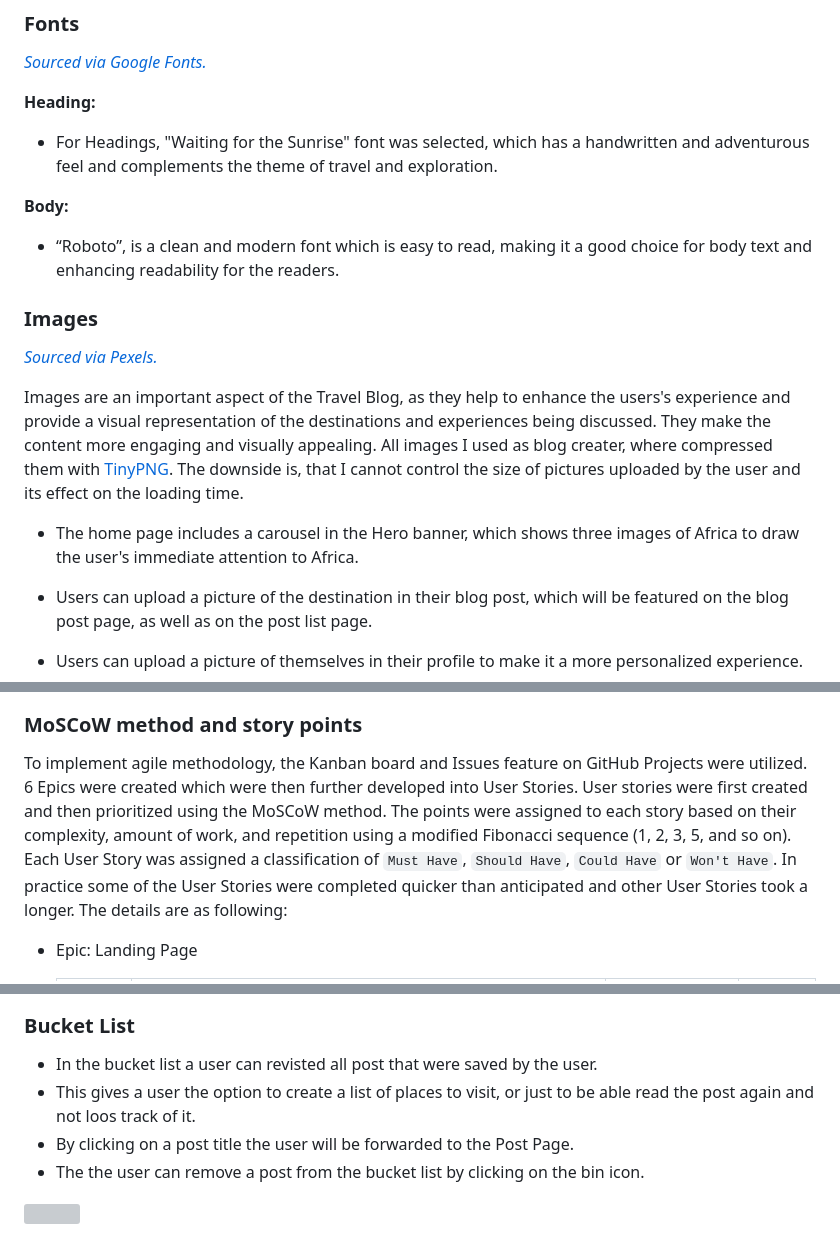
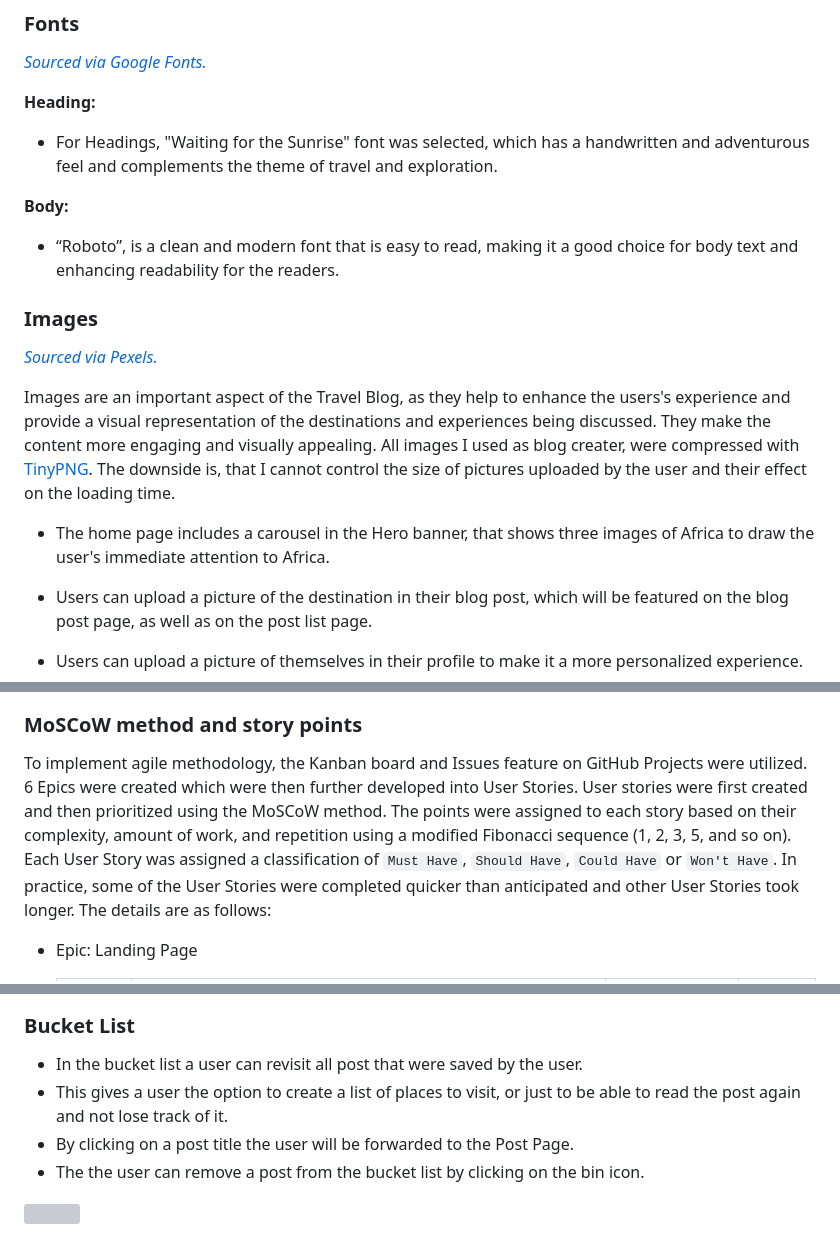
Before and after one commit to kerstin-w/Travel-Africa, a Markdown page: README.md, 3 parts joined by grey strips. Drawn GitHub-style; grey boxes are pictures that could not be loaded.

```diff
--- a/README.md
+++ b/README.md
@@ -116,15 +116,15 @@ After testing the accessibility, I changed the lighter blue ![#686E9F](https://p
 - For Headings, "Waiting for the Sunrise" font was selected, which has a handwritten and adventurous feel and complements the theme of travel and exploration.
 
 **Body:**
-- “Roboto”, is a clean and modern font which is easy to read, making it a good choice for body text and enhancing readability for the readers.
+- “Roboto”, is a clean and modern font that is easy to read, making it a good choice for body text and enhancing readability for the readers.
 
 ### <a name="images">Images</a>
 
 [*Sourced via Pexels.*](https://www.pexels.com/)
 
-Images are an important aspect of the Travel Blog, as they help to enhance the users's experience and provide a visual representation of the destinations and experiences being discussed. They make the content more engaging and visually appealing. All images I used as blog creater, where compressed them with [TinyPNG](https://tinypng.com/). The downside is, that I cannot control the size of pictures uploaded by the user and its effect on the loading time.
+Images are an important aspect of the Travel Blog, as they help to enhance the users's experience and provide a visual representation of the destinations and experiences being discussed. They make the content more engaging and visually appealing. All images I used as blog creater, were compressed with [TinyPNG](https://tinypng.com/). The downside is, that I cannot control the size of pictures uploaded by the user and their effect on the loading time.
 
-* The home page includes a carousel in the Hero banner, which shows three images of Africa to draw the user's immediate attention to Africa.
+* The home page includes a carousel in the Hero banner, that shows three images of Africa to draw the user's immediate attention to Africa.
 
 * Users can upload a picture of the destination in their blog post, which will be featured on the blog post page, as well as on the post list page.
 
@@ -192,8 +192,8 @@ All functionality and development of this project were managed using GitHub whic
 ### <a name="moscow-method-and-story-points">MoSCoW method and story points</a>
 
 To implement agile methodology, the Kanban board and Issues feature on GitHub Projects were utilized.
-6 Epics were created which were then further developed into User Stories. User stories were first created and then prioritized using the MoSCoW method. The points were assigned to each story based on their complexity, amount of work, and repetition using a modified Fibonacci sequence (1, 2, 3, 5, and so on). Each User Story was assigned a classification of `Must Have`, `Should Have`, `Could Have` or `Won't Have`.  In practice some of the User Stories were completed quicker than anticipated and other User Stories took a longer.
-The details are as following:
+6 Epics were created which were then further developed into User Stories. User stories were first created and then prioritized using the MoSCoW method. The points were assigned to each story based on their complexity, amount of work, and repetition using a modified Fibonacci sequence (1, 2, 3, 5, and so on). Each User Story was assigned a classification of `Must Have`, `Should Have`, `Could Have` or `Won't Have`.  In practice, some of the User Stories were completed quicker than anticipated and other User Stories took longer.
+The details are as follows:
 
 - Epic: Landing Page
 
@@ -591,8 +591,8 @@ The database has been switched to [ElephantSQL](https://www.elephantsql.com/).
 
 ### Bucket List
 
-- In the bucket list a user can revisted all post that were saved by the user.
-- This gives a user the option to create a list of places to visit, or just to be able read the post again and not loos track of it.
+- In the bucket list a user can revisit all post that were saved by the user.
+- This gives a user the option to create a list of places to visit, or just to be able to read the post again and not lose track of it.
 - By clicking on a post title the user will be forwarded to the Post Page.
 - The the user can remove a post from the bucket list by clicking on the bin icon.
 
```
Also changed, not shown: other parts of README.md (+18 -18 lines).
